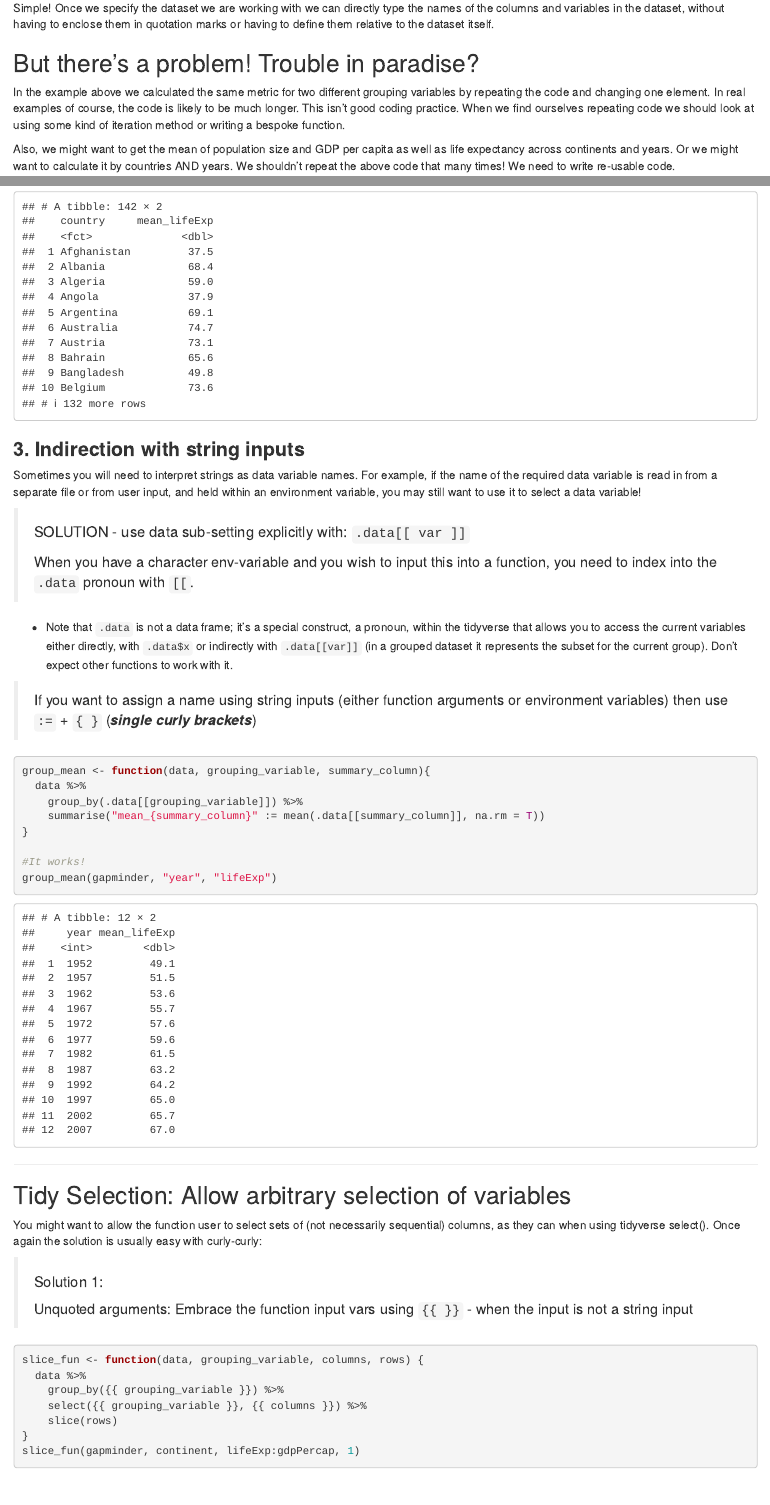
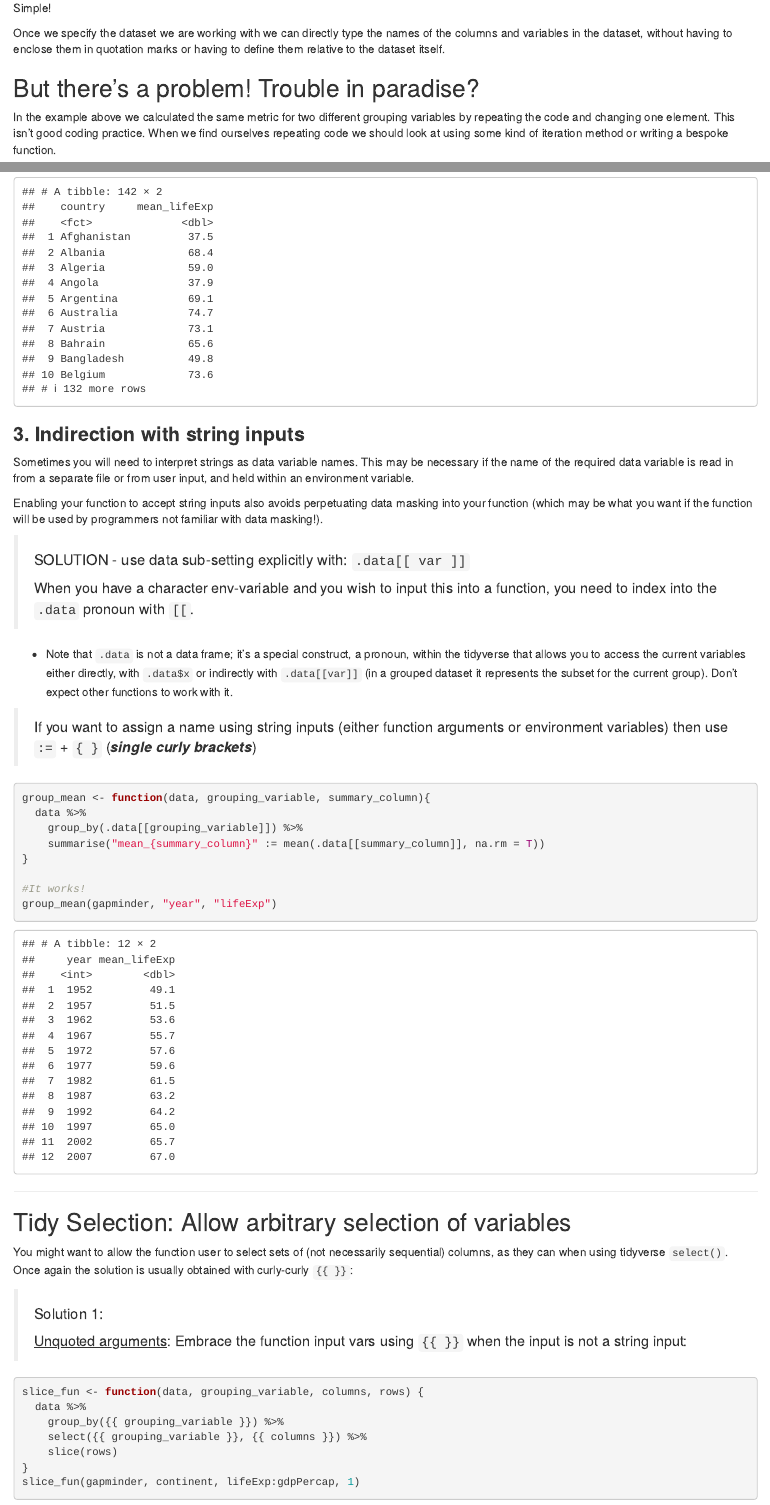
Before and after one commit to shellylac/Tidyverse-Programming-Tutorial, an R Markdown document (R/tidyverse_prog_tutorial.Rmd): the page in a window 1100 px wide, from 1530 px down, and a second part further down, joined at a grey line. Rendered offline with R 4.5, knitr and Pandoc, with nearby package versions; code that draws random numbers runs with fixed seeds of ours; some code elsewhere in the file could not run offline; the gapminder table comes from the copy in Python's plotly package.

Commit message:
formatting and minor text changes

````diff
--- a/R/tidyverse_prog_tutorial.Rmd
+++ b/R/tidyverse_prog_tutorial.Rmd
@@ -52,16 +52,17 @@ gapminder %>%
   summarise(meanLE = mean(lifeExp, na.rm = T))
 ```
 
-Simple! Once we specify the dataset we are working with we can directly
-type the names of the columns and variables in the dataset, without
-having to enclose them in quotation marks or having to define them
-relative to the dataset itself.
+Simple!
+
+Once we specify the dataset we are working with we can directly type the
+names of the columns and variables in the dataset, without having to
+enclose them in quotation marks or having to define them relative to the
+dataset itself.
 
 ## But there's a problem! Trouble in paradise?
 
 In the example above we calculated the same metric for two different
-grouping variables by repeating the code and changing one element. In
-real examples of course, the code is likely to be much longer. This
+grouping variables by repeating the code and changing one element. This
 isn't good coding practice. When we find ourselves repeating code we
 should look at using some kind of iteration method or writing a bespoke
 function.
@@ -334,10 +334,14 @@ group_mean_name(gapminder, country, lifeExp)
 
 ### **3. Indirection with string inputs**
 
-Sometimes you will need to interpret strings as data variable names. For
-example, if the name of the required data variable is read in from a
-separate file or from user input, and held within an environment
-variable, you may still want to use it to select a data variable!
+Sometimes you will need to interpret strings as data variable names.
+This may be necessary if the name of the required data variable is read
+in from a separate file or from user input, and held within an
+environment variable.
+
+Enabling your function to accept string inputs also avoids perpetuating
+data masking into your function (which may be what you want if the
+function will be used by programmers not familiar with data masking!).
 
 > #### SOLUTION - use data sub-setting explicitly with: `.data[[ var ]]`
 >
@@ -371,12 +375,13 @@ group_mean(gapminder, "year", "lifeExp")
 
 You might want to allow the function user to select sets of (not
 necessarily sequential) columns, as they can when using tidyverse
-select(). Once again the solution is usually easy with curly-curly:
+`select()`. Once again the solution is usually obtained with curly-curly
+`{{ }}`:
 
 > #### Solution 1:
 >
-> Unquoted arguments: Embrace the function input vars using `{{ }}` -
-> when the input is not a string input
+> [Unquoted arguments]{.underline}: Embrace the function input vars
+> using `{{ }}` when the input is not a string input:
 
 ```{r slice_example}
 slice_fun <- function(data, grouping_variable, columns, rows) {
````
Also changed, not shown: R/tidyverse_prog_tutorial.Rmd (31 more changed lines).
